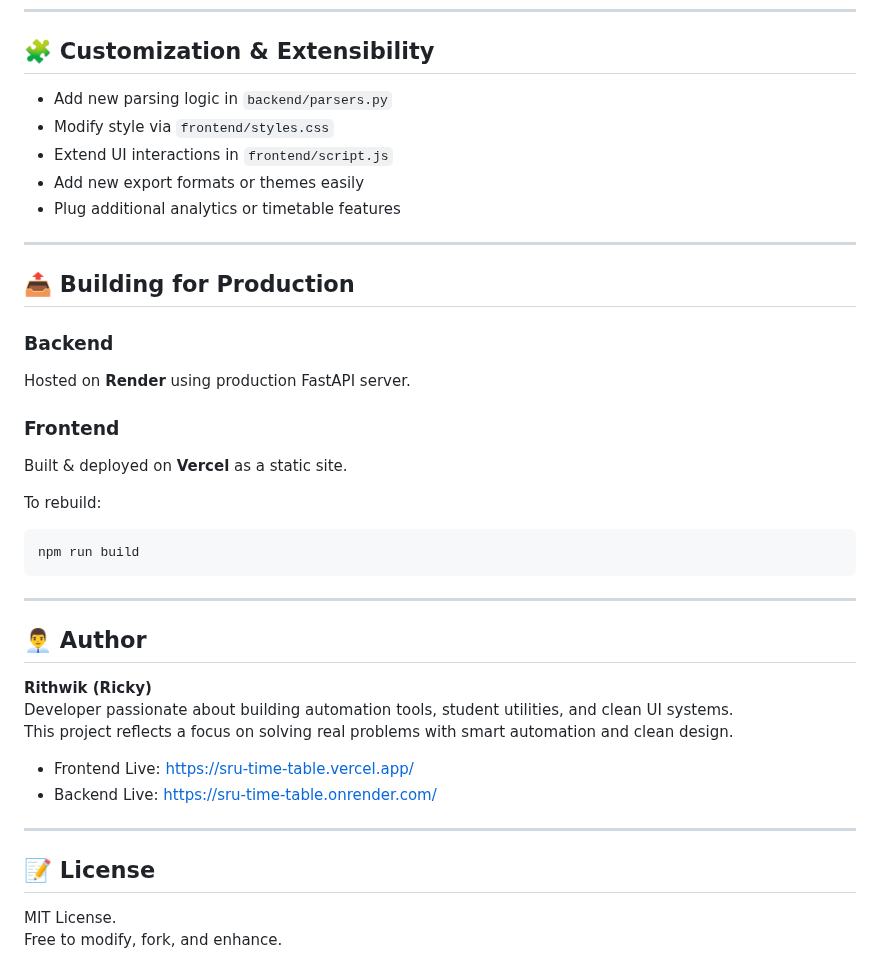
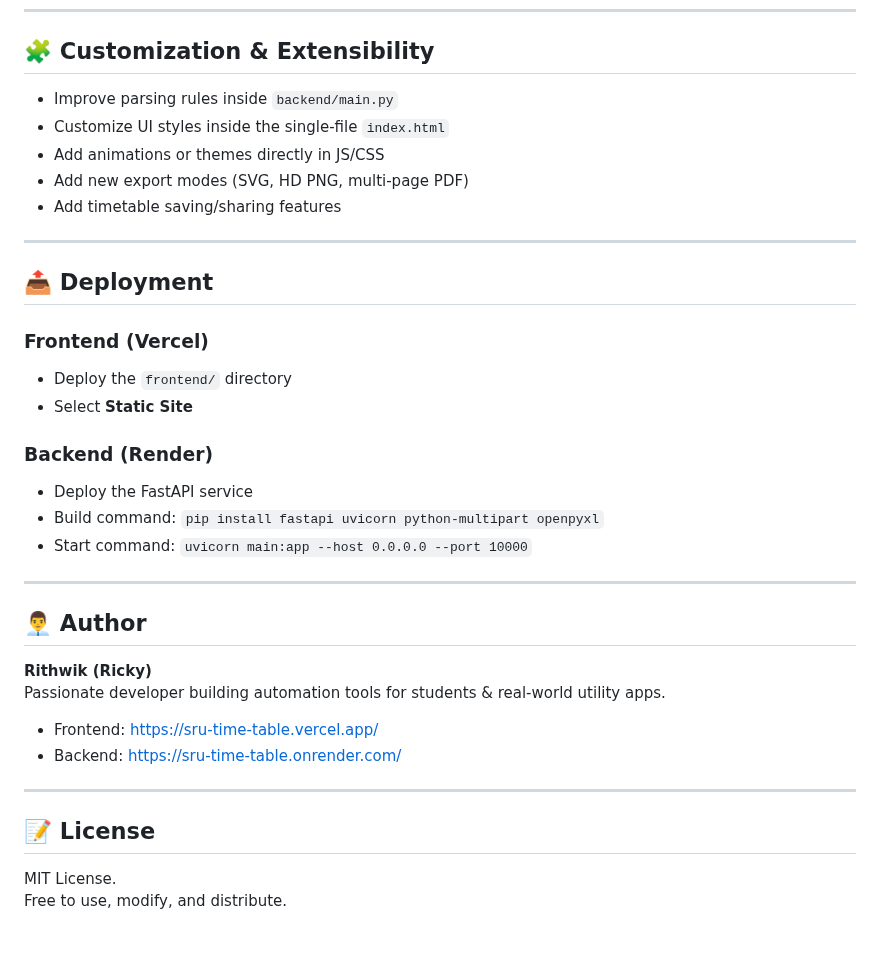
Before and after one commit to RickyBandi/SRU-TIME-TABLE, a Markdown page: README.md, the part around one of its changes. Drawn GitHub-style; blank space fills up the shorter version.

````diff
--- a/README.md
+++ b/README.md
@@ -146,41 +157,38 @@ Upload an Excel file and receive structured timetable JSON.
 
 ## 🧩 Customization & Extensibility
 
-- Add new parsing logic in `backend/parsers.py`
-- Modify style via `frontend/styles.css`
-- Extend UI interactions in `frontend/script.js`
-- Add new export formats or themes easily
-- Plug additional analytics or timetable features
+- Improve parsing rules inside `backend/main.py`
+- Customize UI styles inside the single-file `index.html`
+- Add animations or themes directly in JS/CSS
+- Add new export modes (SVG, HD PNG, multi-page PDF)
+- Add timetable saving/sharing features
 
 ---
 
-## 📤 Building for Production
+## 📤 Deployment
 
-### Backend
-Hosted on **Render** using production FastAPI server.
+### Frontend (Vercel)
+- Deploy the `frontend/` directory
+- Select **Static Site**
 
-### Frontend
-Built & deployed on **Vercel** as a static site.
-
-To rebuild:
-```bash
-npm run build
-```
+### Backend (Render)
+- Deploy the FastAPI service
+- Build command: `pip install fastapi uvicorn python-multipart openpyxl`
+- Start command: `uvicorn main:app --host 0.0.0.0 --port 10000`
 
 ---
 
 ## 👨‍💼 Author
 
 **Rithwik (Ricky)**
-Developer passionate about building automation tools, student utilities, and clean UI systems.
-This project reflects a focus on solving real problems with smart automation and clean design.
+Passionate developer building automation tools for students & real-world utility apps.
 
-- Frontend Live: https://sru-time-table.vercel.app/
-- Backend Live: https://sru-time-table.onrender.com/
+- Frontend: https://sru-time-table.vercel.app/
+- Backend: https://sru-time-table.onrender.com/
 
 ---
 
 ## 📝 License
 
 MIT License.
-Free to modify, fork, and enhance.
+Free to use, modify, and distribute.
````
Also changed, not shown: other parts of README.md (+62 -51 lines).
